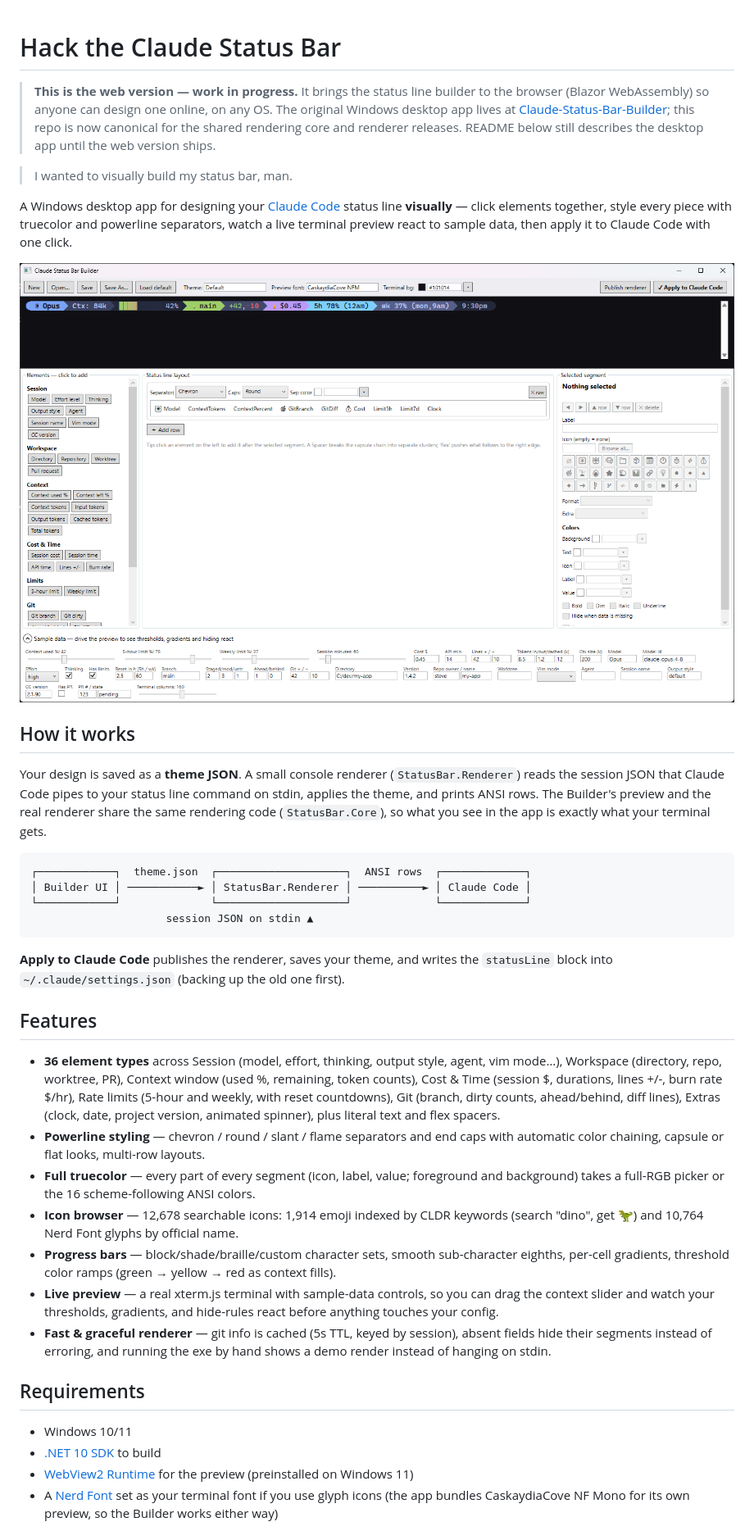
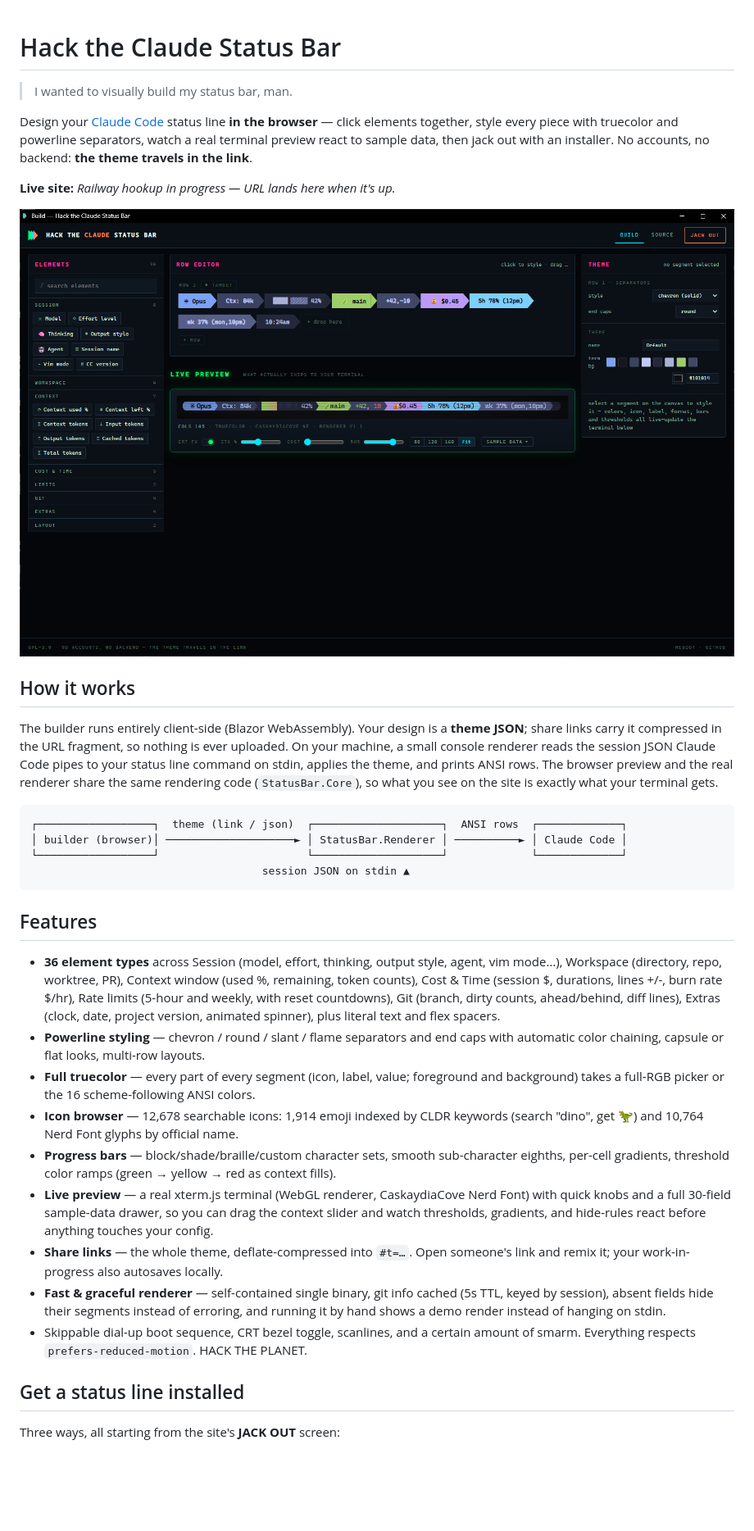
Before and after one commit to shanadev/Claude-Status-Bar-Builder-Web, a Markdown page: README.md, the part around one of its changes. Shown at 82% size. GitHub-like rendering; pictures changed too: docs/screenshot.png (deleted), docs/web-builder.png (added); blank space fills up the shorter version.

````diff
--- a/README.md
+++ b/README.md
@@ -1,40 +1,60 @@
 # Hack the Claude Status Bar
-
-> **This is the web version — work in progress.** It brings the status line builder to the browser (Blazor WebAssembly) so anyone can design one online, on any OS. The original Windows desktop app lives at [Claude-Status-Bar-Builder](https://github.com/shanadev/Claude-Status-Bar-Builder); this repo is now canonical for the shared rendering core and renderer releases. README below still describes the desktop app until the web version ships.
 
 > I wanted to visually build my status bar, man.
 
-A Windows desktop app for designing your [Claude Code](https://code.claude.com) status line **visually** — click elements together, style every piece with truecolor and powerline separators, watch a live terminal preview react to sample data, then apply it to Claude Code with one click.
+Design your [Claude Code](https://code.claude.com) status line **in the browser** — click
+elements together, style every piece with truecolor and powerline separators, watch a real
+terminal preview react to sample data, then jack out with an installer. No accounts, no
+backend: **the theme travels in the link**.
 
-![Claude Status Bar Builder](docs/screenshot.png)
+**Live site:** _Railway hookup in progress — URL lands here when it's up._
+
+![The builder: element palette, row editor, style panel, and a live terminal preview](docs/web-builder.png)
 
 ## How it works
 
-Your design is saved as a **theme JSON**. A small console renderer (`StatusBar.Renderer`) reads the session JSON that Claude Code pipes to your status line command on stdin, applies the theme, and prints ANSI rows. The Builder's preview and the real renderer share the same rendering code (`StatusBar.Core`), so what you see in the app is exactly what your terminal gets.
+The builder runs entirely client-side (Blazor WebAssembly). Your design is a **theme JSON**;
+share links carry it compressed in the URL fragment, so nothing is ever uploaded. On your
+machine, a small console renderer reads the session JSON Claude Code pipes to your status
+line command on stdin, applies the theme, and prints ANSI rows. The browser preview and the
+real renderer share the same rendering code (`StatusBar.Core`), so what you see on the site
+is exactly what your terminal gets.
 
 ```
-┌────────────┐  theme.json  ┌────────────────────┐  ANSI rows  ┌─────────────┐
-│ Builder UI │ ───────────► │ StatusBar.Renderer │ ──────────► │ Claude Code │
-└────────────┘              └────────────────────┘             └─────────────┘
-                     session JSON on stdin ▲
+┌──────────────────┐  theme (link / json)  ┌────────────────────┐  ANSI rows  ┌─────────────┐
+│ builder (browser)│ ────────────────────► │ StatusBar.Renderer │ ──────────► │ Claude Code │
+└──────────────────┘                       └────────────────────┘             └─────────────┘
+                                    session JSON on stdin ▲
 ```
-
-**Apply to Claude Code** publishes the renderer, saves your theme, and writes the `statusLine` block into `~/.claude/settings.json` (backing up the old one first).
 
 ## Features
 
-- **36 element types** across Session (model, effort, thinking, output style, agent, vim mode…), Workspace (directory, repo, worktree, PR), Context window (used %, remaining, token counts), Cost & Time (session $, durations, lines +/-, burn rate $/hr), Rate limits (5-hour and weekly, with reset countdowns), Git (branch, dirty counts, ahead/behind, diff lines), Extras (clock, date, project version, animated spinner), plus literal text and flex spacers.
-- **Powerline styling** — chevron / round / slant / flame separators and end caps with automatic color chaining, capsule or flat looks, multi-row layouts.
-- **Full truecolor** — every part of every segment (icon, label, value; foreground and background) takes a full-RGB picker or the 16 scheme-following ANSI colors.
-- **Icon browser** — 12,678 searchable icons: 1,914 emoji indexed by CLDR keywords (search "dino", get 🦖) and 10,764 Nerd Font glyphs by official name.
-- **Progress bars** — block/shade/braille/custom character sets, smooth sub-character eighths, per-cell gradients, threshold color ramps (green → yellow → red as context fills).
-- **Live preview** — a real xterm.js terminal with sample-data controls, so you can drag the context slider and watch your thresholds, gradients, and hide-rules react before anything touches your config.
-- **Fast & graceful renderer** — git info is cached (5s TTL, keyed by session), absent fields hide their segments instead of erroring, and running the exe by hand shows a demo render instead of hanging on stdin.
+- **36 element types** across Session (model, effort, thinking, output style, agent, vim
+  mode…), Workspace (directory, repo, worktree, PR), Context window (used %, remaining,
+  token counts), Cost & Time (session $, durations, lines +/-, burn rate $/hr), Rate limits
+  (5-hour and weekly, with reset countdowns), Git (branch, dirty counts, ahead/behind, diff
+  lines), Extras (clock, date, project version, animated spinner), plus literal text and
+  flex spacers.
+- **Powerline styling** — chevron / round / slant / flame separators and end caps with
+  automatic color chaining, capsule or flat looks, multi-row layouts.
+- **Full truecolor** — every part of every segment (icon, label, value; foreground and
+  background) takes a full-RGB picker or the 16 scheme-following ANSI colors.
+- **Icon browser** — 12,678 searchable icons: 1,914 emoji indexed by CLDR keywords (search
+  "dino", get 🦖) and 10,764 Nerd Font glyphs by official name.
+- **Progress bars** — block/shade/braille/custom character sets, smooth sub-character
+  eighths, per-cell gradients, threshold color ramps (green → yellow → red as context fills).
+- **Live preview** — a real xterm.js terminal (WebGL renderer, CaskaydiaCove Nerd Font) with
+  quick knobs and a full 30-field sample-data drawer, so you can drag the context slider and
+  watch thresholds, gradients, and hide-rules react before anything touches your config.
+- **Share links** — the whole theme, deflate-compressed into `#t=…`. Open someone's link and
+  remix it; your work-in-progress also autosaves locally.
+- **Fast & graceful renderer** — self-contained single binary, git info cached (5s TTL,
+  keyed by session), absent fields hide their segments instead of erroring, and running it
+  by hand shows a demo render instead of hanging on stdin.
+- Skippable dial-up boot sequence, CRT bezel toggle, scanlines, and a certain amount of
+  smarm. Everything respects `prefers-reduced-motion`. HACK THE PLANET.
 
-## Requirements
+## Get a status line installed
 
-- Windows 10/11
-- [.NET 10 SDK](https://dotnet.microsoft.com/) to build
-- [WebView2 Runtime](https://developer.microsoft.com/microsoft-edge/webview2/) for the preview (preinstalled on Windows 11)
-- A [Nerd Font](https://www.nerdfonts.com/) set as your terminal font if you use glyph icons (the app bundles CaskaydiaCove NF Mono for its own preview, so the Builder works either way)
+Three ways, all starting from the site's **JACK OUT** screen:
 
````
Also changed, not shown: other parts of README.md (+46 -28 lines), 5 other files.
